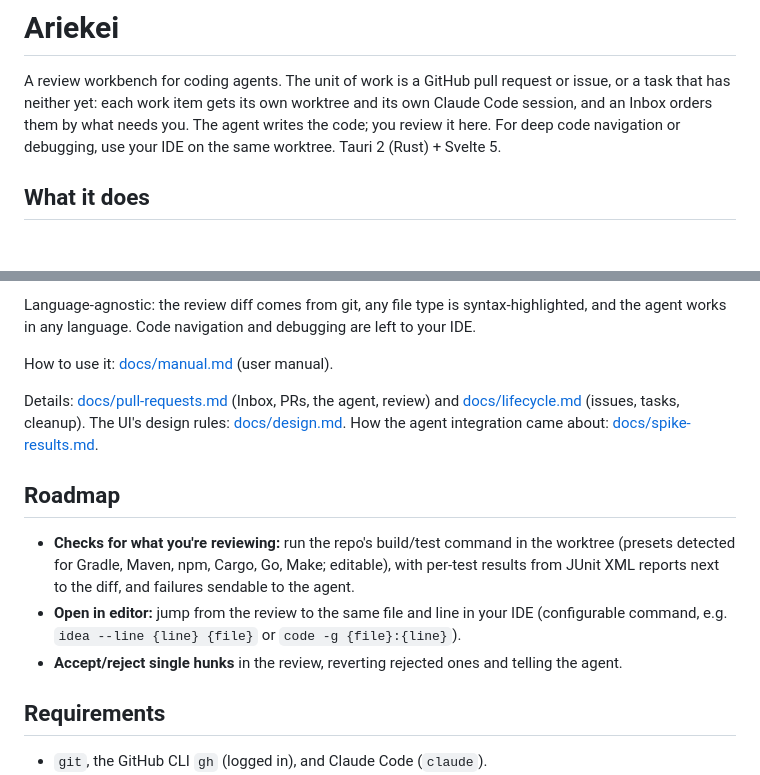
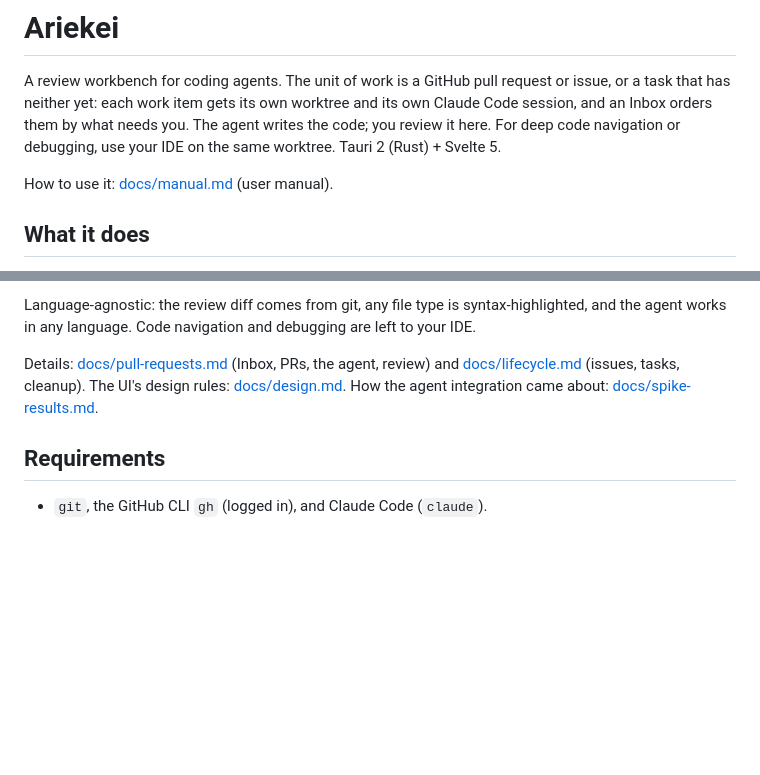
Before and after one commit to daniellehrner/ariekei, a Markdown page: README.md, 2 parts joined by grey strips. GitHub-like rendering; blank space fills up the shorter version.

```diff
--- a/README.md
+++ b/README.md
@@ -4,6 +4,8 @@ A review workbench for coding agents. The unit of work is a GitHub pull request
 task that has neither yet: each work item gets its own worktree and its own Claude Code session, and an
 Inbox orders them by what needs you. The agent writes the code; you review it here. For deep
 code navigation or debugging, use your IDE on the same worktree. Tauri 2 (Rust) + Svelte 5.
+
+How to use it: [docs/manual.md](docs/manual.md) (user manual).
 
 ## What it does
 
@@ -38,20 +40,10 @@ code navigation or debugging, use your IDE on the same worktree. Tauri 2 (Rust)
 Language-agnostic: the review diff comes from git, any file type is syntax-highlighted, and the
 agent works in any language. Code navigation and debugging are left to your IDE.
 
-How to use it: [docs/manual.md](docs/manual.md) (user manual).
 
 Details: [docs/pull-requests.md](docs/pull-requests.md) (Inbox, PRs, the agent, review) and
 [docs/lifecycle.md](docs/lifecycle.md) (issues, tasks, cleanup). The UI's design rules: [docs/design.md](docs/design.md). How the agent integration came
 about: [docs/spike-results.md](docs/spike-results.md).
-
-## Roadmap
-
-- **Checks for what you're reviewing:** run the repo's build/test command in the worktree
-  (presets detected for Gradle, Maven, npm, Cargo, Go, Make; editable), with per-test results
-  from JUnit XML reports next to the diff, and failures sendable to the agent.
-- **Open in editor:** jump from the review to the same file and line in your IDE (configurable
-  command, e.g. `idea --line {line} {file}` or `code -g {file}:{line}`).
-- **Accept/reject single hunks** in the review, reverting rejected ones and telling the agent.
 
 ## Requirements
 
```
